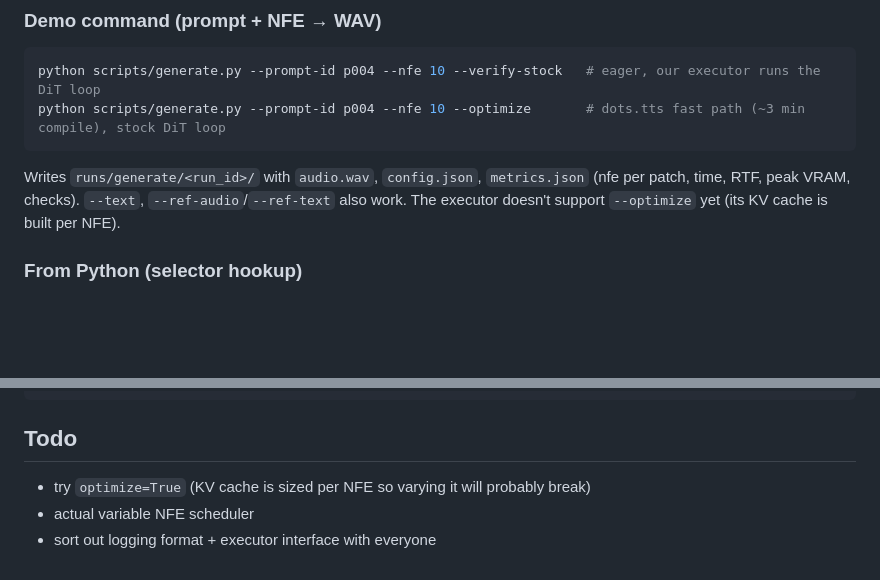
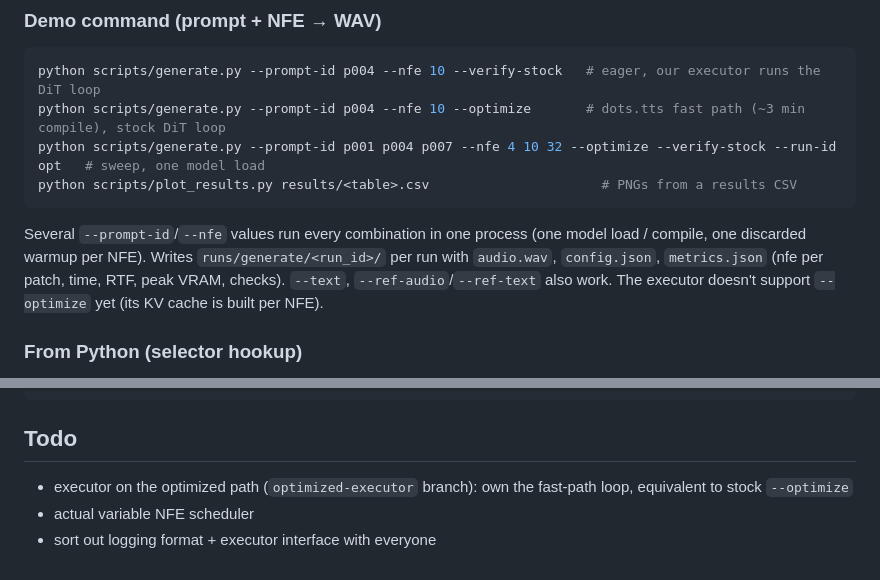
Before and after one commit to Adaptive-Compute-For-TTS/adaptive-nfe, a Markdown page: README.md, 2 parts joined by grey strips. Rendered like a GitHub page; blank space fills up the shorter version.

````diff
--- a/README.md
+++ b/README.md
@@ -98,9 +113,11 @@ Compare runs with `audio_sha256`, not `wav_sha256`: float WAVs get a timestamped
 ```bash
 python scripts/generate.py --prompt-id p004 --nfe 10 --verify-stock   # eager, our executor runs the DiT loop
 python scripts/generate.py --prompt-id p004 --nfe 10 --optimize       # dots.tts fast path (~3 min compile), stock DiT loop
+python scripts/generate.py --prompt-id p001 p004 p007 --nfe 4 10 32 --optimize --verify-stock --run-id opt   # sweep, one model load
+python scripts/plot_results.py results/<table>.csv                      # PNGs from a results CSV
 ```
 
-Writes `runs/generate/<run_id>/` with `audio.wav`, `config.json`, `metrics.json` (nfe per patch, time, RTF, peak VRAM, checks). `--text`, `--ref-audio`/`--ref-text` also work. The executor doesn't support `--optimize` yet (its KV cache is built per NFE).
+Several `--prompt-id`/`--nfe` values run every combination in one process (one model load / compile, one discarded warmup per NFE). Writes `runs/generate/<run_id>/` per run with `audio.wav`, `config.json`, `metrics.json` (nfe per patch, time, RTF, peak VRAM, checks). `--text`, `--ref-audio`/`--ref-text` also work. The executor doesn't support `--optimize` yet (its KV cache is built per NFE).
 
 ### From Python (selector hookup)
 
@@ -121,6 +138,6 @@ ADAPTIVE_NFE_MODEL=dots-studio/dots.tts-soar pytest tests/test_fixed_nfe_gpu.py
 
 ## Todo
 
-- try `optimize=True` (KV cache is sized per NFE so varying it will probably break)
+- executor on the optimized path (`optimized-executor` branch): own the fast-path loop, equivalent to stock `--optimize`
 - actual variable NFE scheduler
 - sort out logging format + executor interface with everyone
````
Also changed, not shown: other parts of README.md (+18 -3 lines), results/generate_base_eager_vs_optimized_2026-10-31_compare.png (added), results/generate_base_eager_vs_optimized_2026-10-31_eager.png (added), results/generate_base_eager_vs_optimized_2026-10-31_optimized.png (added), 4 other files.
